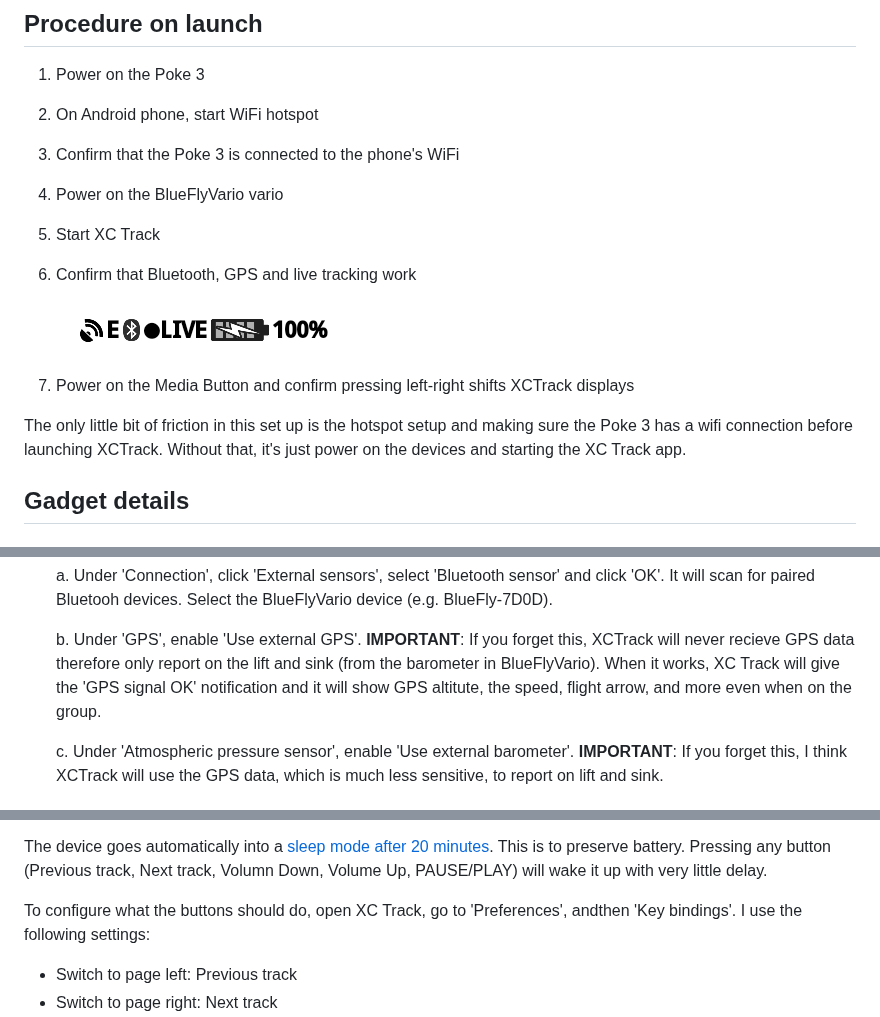
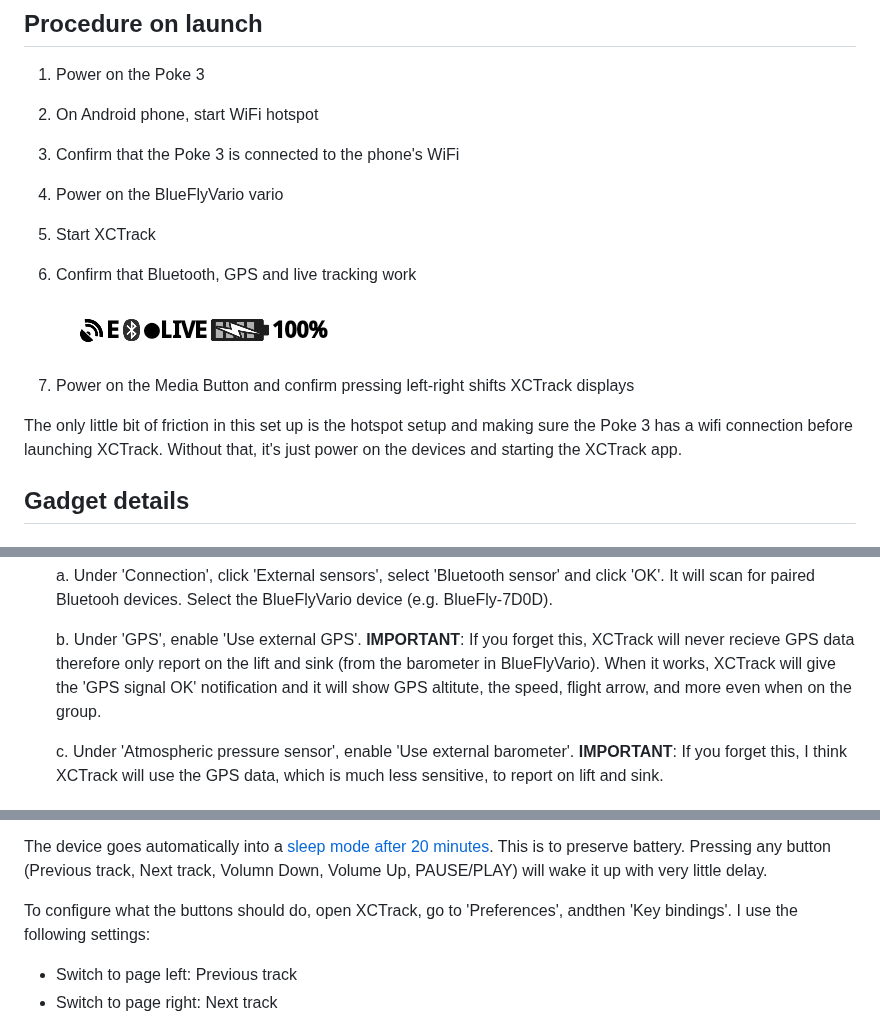
Before and after one commit to HenrikBengtsson/my-paragliding-setup, a Markdown page: README.md, 3 parts joined by grey strips. GitHub-like rendering.

Commit message:
XC Track -> XCTrack

```diff
--- a/README.md
+++ b/README.md
@@ -59,7 +59,7 @@ there is a slight risk that one is a lemon.
 
 4. Power on the BlueFlyVario vario
 
-5. Start XC Track
+5. Start XCTrack
 
 6. Confirm that Bluetooth, GPS and live tracking work
 
@@ -72,7 +72,7 @@ are all good](images/xctrack-status-bar-ok.png)
 The only little bit of friction in this set up is the hotspot setup
 and making sure the Poke 3 has a wifi connection before launching
 XCTrack.  Without that, it's just power on the devices and starting
-the XC Track app.
+the XCTrack app.
 
 
 ## Gadget details
@@ -210,7 +210,7 @@ Use BlueFlyVario as an external GPS in XTrack:
    b. Under 'GPS', enable 'Use external GPS'.  **IMPORTANT**: If you
       forget this, XCTrack will never recieve GPS data therefore only
       report on the lift and sink (from the barometer in
-      BlueFlyVario).  When it works, XC Track will give the 'GPS
+      BlueFlyVario).  When it works, XCTrack will give the 'GPS
       signal OK' notification and it will show GPS altitute, the
       speed, flight arrow, and more even when on the group.
 
@@ -252,7 +252,7 @@ minutes](recoil/Recoil_PCR-1-UserManual.pdf). This is to preserve
 battery. Pressing any button (Previous track, Next track, Volumn Down,
 Volume Up, PAUSE/PLAY) will wake it up with very little delay.
 
-To configure what the buttons should do, open XC Track, go to
+To configure what the buttons should do, open XCTrack, go to
 'Preferences', andthen 'Key bindings'.  I use the following settings:
 
 * Switch to page left: Previous track
```
